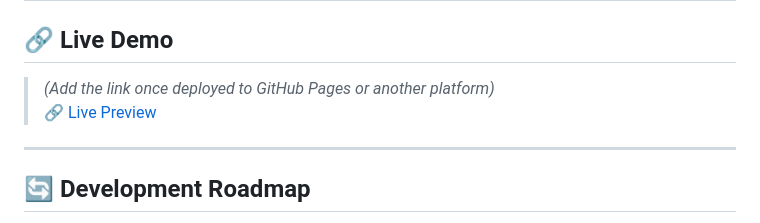
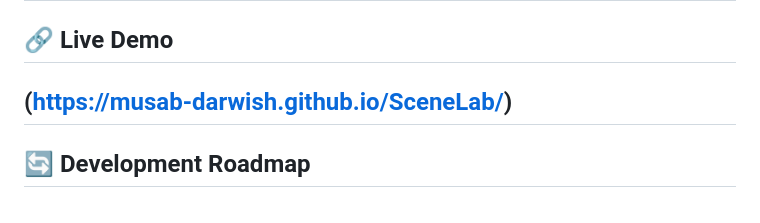
Before and after one commit to musab-darwish/SceneLab, a Markdown page: README.md, the part around the change. Drawn GitHub-style.

```diff
--- a/README.md
+++ b/README.md
@@ -91,10 +91,7 @@ The platform also follows a **mobile-first design approach**, ensuring full resp
 ---
 
 ## 🔗 Live Demo
-
-> *(Add the link once deployed to GitHub Pages or another platform)*
-🔗 [Live Preview](#)
-
+(https://musab-darwish.github.io/SceneLab/)
 ---
 
 ## 🔄 Development Roadmap
```
